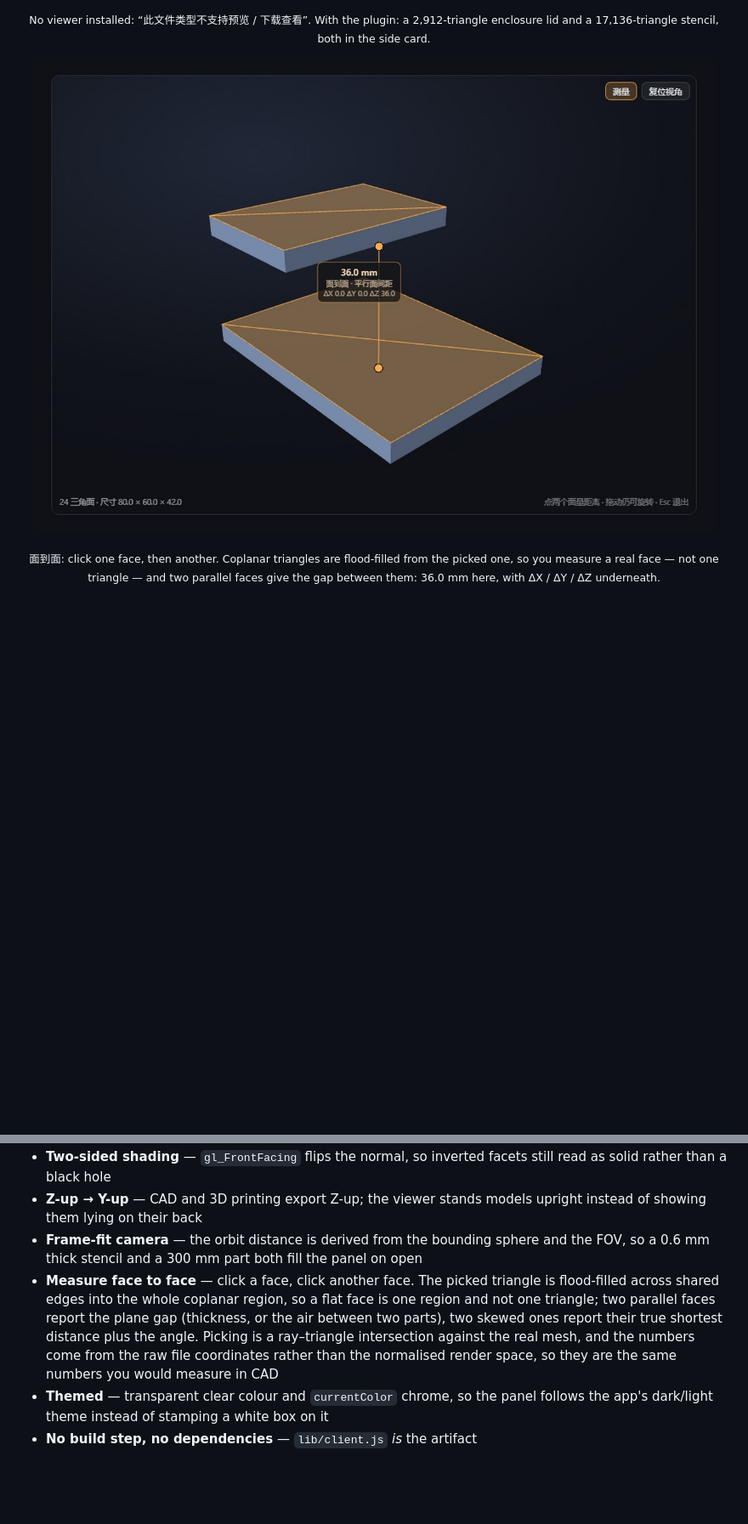
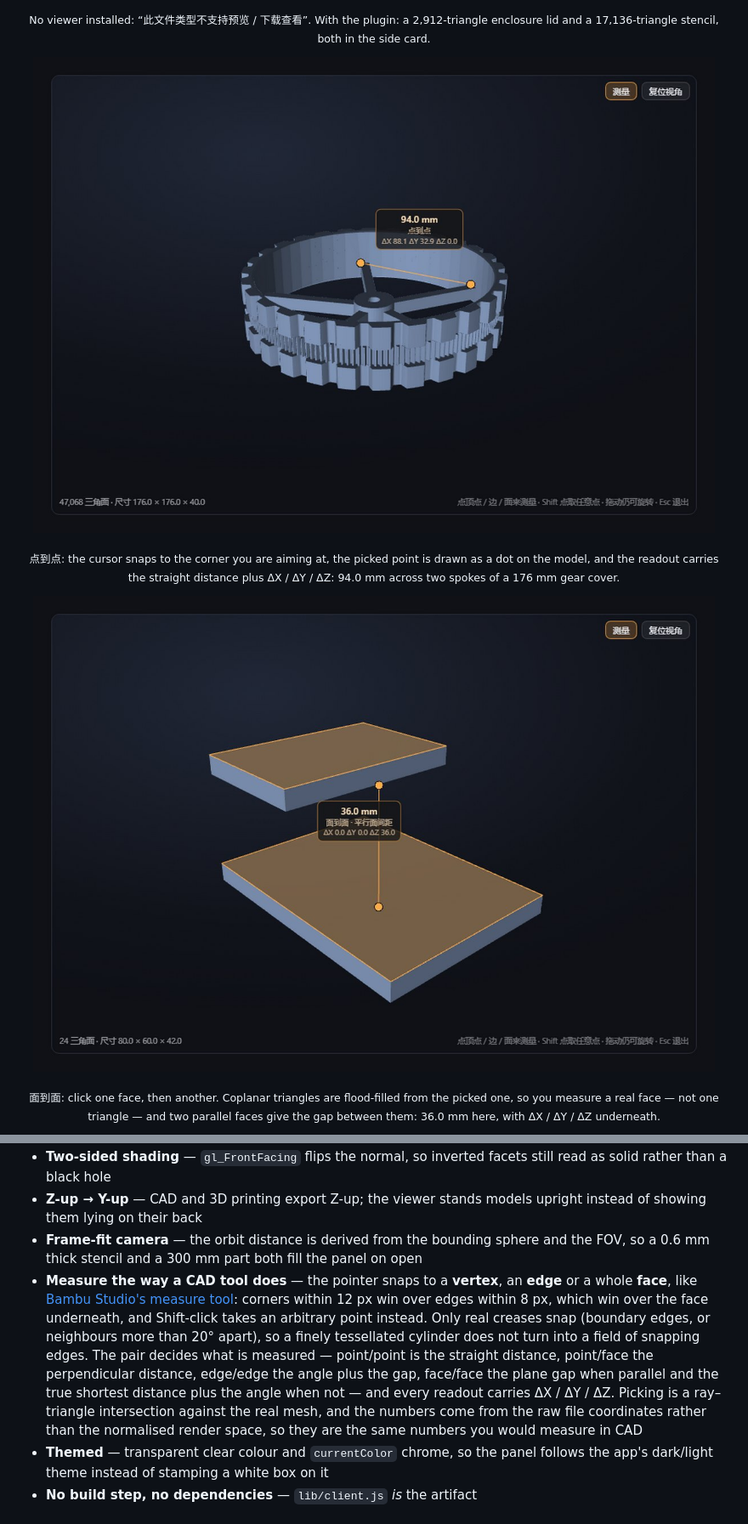
Before and after one commit to H-h-Hh/dsh-stl-viewer, a Markdown page: README.md, 2 parts joined by grey strips. Shown at 85% size. Rendered like a GitHub page; pictures changed too: docs/preview/preview_faces.jpg, docs/preview/preview_points.jpg (added); blank space fills up the shorter version.

```diff
--- a/README.md
+++ b/README.md
@@ -28,6 +28,14 @@ measure       click 测量 (or press M), then click two flat faces: the gap betw
 </p>
 
 <p align="center"><sub>No viewer installed: “此文件类型不支持预览 / 下载查看”. With the plugin: a 2,912-triangle enclosure lid and a 17,136-triangle stencil, both in the side card.</sub></p>
+
+<p align="center">
+  <img src="docs/preview/preview_points.jpg" width="100%" alt="Two snapped corners on a gear cover, reading 94.0 mm point to point">
+</p>
+
+<p align="center"><sub>点到点: the cursor snaps to the corner you are aiming at, the picked point is drawn
+as a dot on the model, and the readout carries the straight distance plus ΔX / ΔY / ΔZ: 94.0 mm
+across two spokes of a 176 mm gear cover.</sub></p>
 
 <p align="center">
   <img src="docs/preview/preview_faces.jpg" width="100%" alt="Two parallel plates highlighted, reading 36.0 mm face to face">
@@ -56,13 +64,17 @@ gap between them: 36.0 mm here, with ΔX / ΔY / ΔZ underneath.</sub></p>
   instead of showing them lying on their back
 - **Frame-fit camera** — the orbit distance is derived from the bounding sphere and the
   FOV, so a 0.6 mm thick stencil and a 300 mm part both fill the panel on open
-- **Measure face to face** — click a face, click another face. The picked triangle is
-  flood-filled across shared edges into the whole coplanar region, so a flat face is one
-  region and not one triangle; two parallel faces report the plane gap (thickness, or the
-  air between two parts), two skewed ones report their true shortest distance plus the
-  angle. Picking is a ray–triangle intersection against the real mesh, and the numbers come
-  from the raw file coordinates rather than the normalised render space, so they are the
-  same numbers you would measure in CAD
+- **Measure the way a CAD tool does** — the pointer snaps to a **vertex**, an **edge** or a
+  whole **face**, like [Bambu Studio's measure tool](https://wiki.bambulab.com/en/software/bambu-studio/measure):
+  corners within 12 px win over edges within 8 px, which win over the face underneath, and
+  Shift-click takes an arbitrary point instead. Only real creases snap (boundary edges, or
+  neighbours more than 20° apart), so a finely tessellated cylinder does not turn into a
+  field of snapping edges. The pair decides what is measured — point/point is the straight
+  distance, point/face the perpendicular distance, edge/edge the angle plus the gap,
+  face/face the plane gap when parallel and the true shortest distance plus the angle when
+  not — and every readout carries ΔX / ΔY / ΔZ. Picking is a ray–triangle intersection
+  against the real mesh, and the numbers come from the raw file coordinates rather than the
+  normalised render space, so they are the same numbers you would measure in CAD
 - **Themed** — transparent clear colour and `currentColor` chrome, so the panel follows
   the app's dark/light theme instead of stamping a white box on it
 - **No build step, no dependencies** — `lib/client.js` *is* the artifact
```
Also changed, not shown: other parts of README.md (+19 -8 lines), 5 other files.
